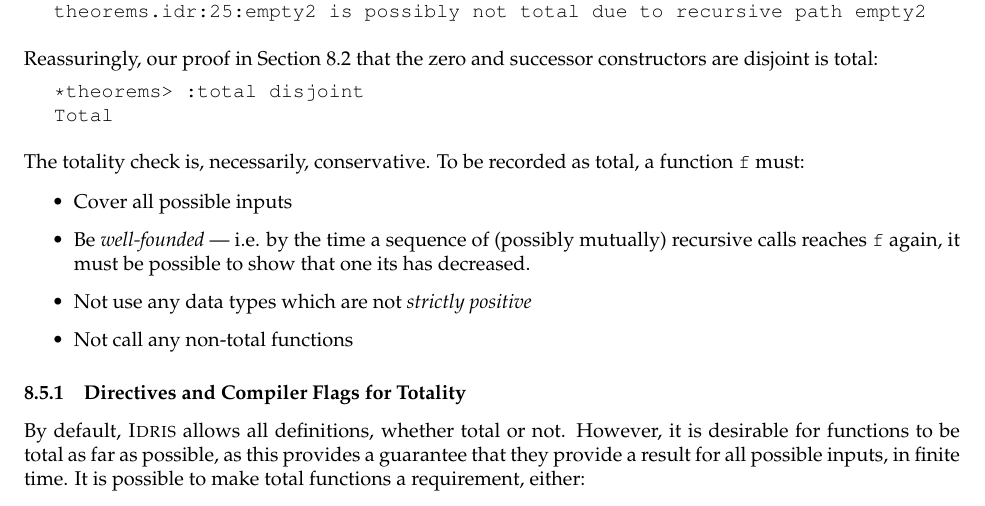
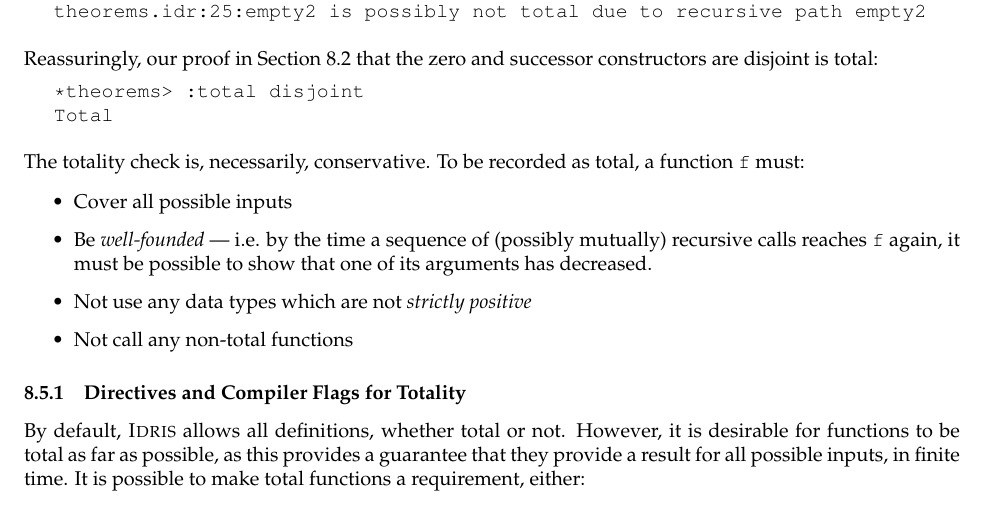
Before and after one commit to idris-lang/Idris-dev, a LaTeX document (tutorial/idris-tutorial.tex, which reads tutorial/theorems.tex): part of page 36 of 47, cut so that both start at the same text. Compiled offline with pdfLaTeX; a LaTeX package or settings file that is missing is left out.

Commit message:
another small typo fix in tutorial

```diff
--- a/tutorial/theorems.tex
+++ b/tutorial/theorems.tex
@@ -412,7 +412,7 @@ function \texttt{f} must:
 \item Cover all possible inputs
 \item Be \emph{well-founded} --- i.e. by the time a sequence of
 (possibly mutually) recursive calls reaches \texttt{f} again, it must
-be possible to show that one its has decreased.
+be possible to show that one of its arguments has decreased.
 \item Not use any data types which are not \emph{strictly positive}
 \item Not call any non-total functions
 \end{itemize}
```
